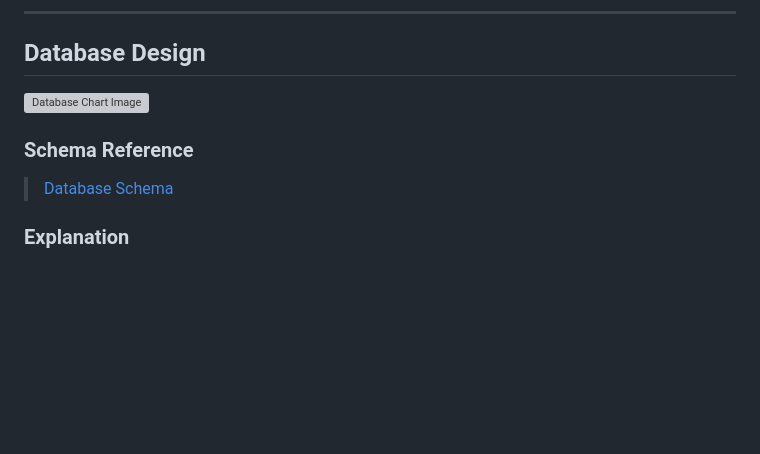
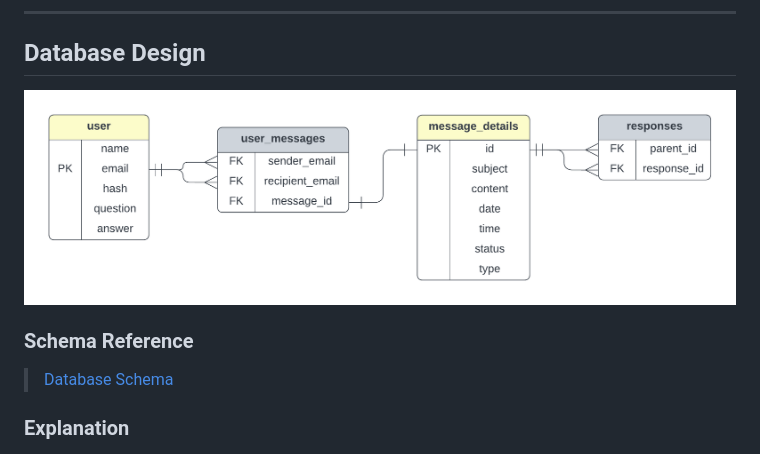
Before and after one commit to b-4her/BeeMail, a Markdown page: README.md, the part around one of its changes. Drawn GitHub-style; blank space fills up the shorter version; grey boxes are pictures that could not be loaded.

```diff
--- a/README.md
+++ b/README.md
@@ -94,6 +94,6 @@ The primary goal of this project was to apply the web development concepts and d
 ---
 
 ## Database Design
-![Database Chart Image](Database/db_diagram.png) <!-- Add a link or embed the image here -->
+![Database Chart Image](database/db_diagram.png) <!-- Add a link or embed the image here -->
 
 ### Schema Reference
```
Also changed, not shown: other parts of README.md (+1 -1 lines).
